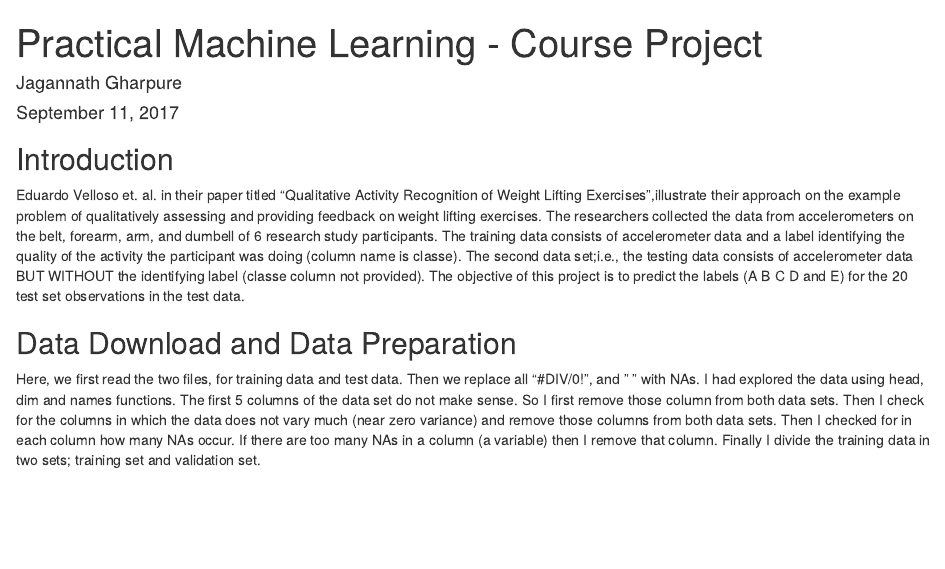
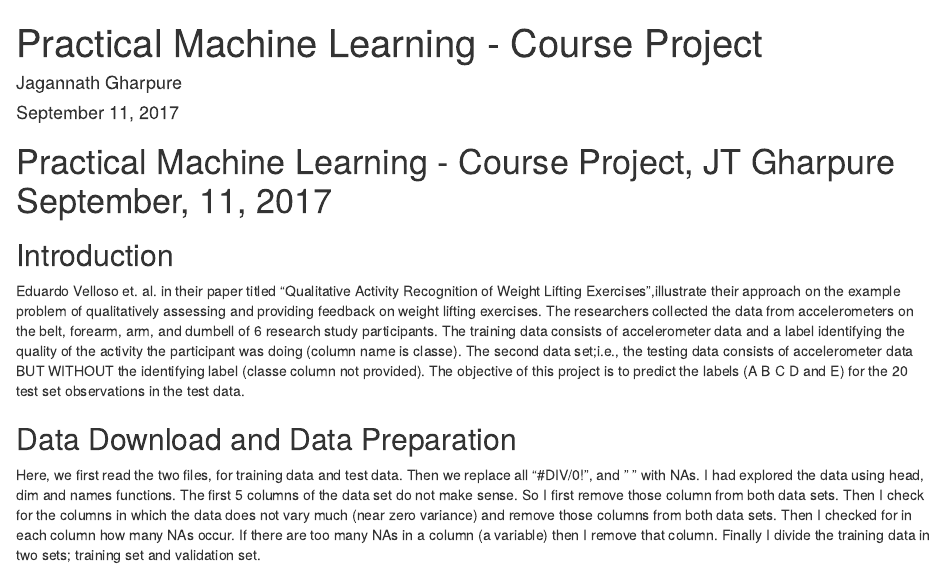
Before and after one commit to jtgharp/FinalProjectMachineLearning, an R Markdown document (MLProject.Rmd): the page in a window 1100 px wide, from its top. Rendered offline with R 4.5, knitr and Pandoc, with nearby package versions; some code elsewhere in the file could not run offline.

Commit message:
Update MLProject.Rmd

```diff
--- a/MLProject.Rmd
+++ b/MLProject.Rmd
@@ -4,6 +4,8 @@ author: "Jagannath Gharpure"
 date: "September 11, 2017"
 output: html_document
 ---
+# Practical Machine Learning - Course Project, JT Gharpure September, 11, 2017
+
 ## Introduction
 Eduardo Velloso et. al. in their paper titled "Qualitative Activity Recognition of Weight Lifting Exercises",illustrate their approach on the example problem of qualitatively assessing and providing feedback on weight lifting exercises. The researchers collected the data from accelerometers on the belt, forearm, arm, and dumbell of 6 research study participants. The training data consists of accelerometer data and a label identifying the quality of the activity the participant was doing (column name is classe). The second data set;i.e., the testing data consists of accelerometer data BUT WITHOUT the identifying label (classe column not provided). The objective of this project is to predict the labels (A B C D and E) for the 20 test set observations in the test data.
 
```
